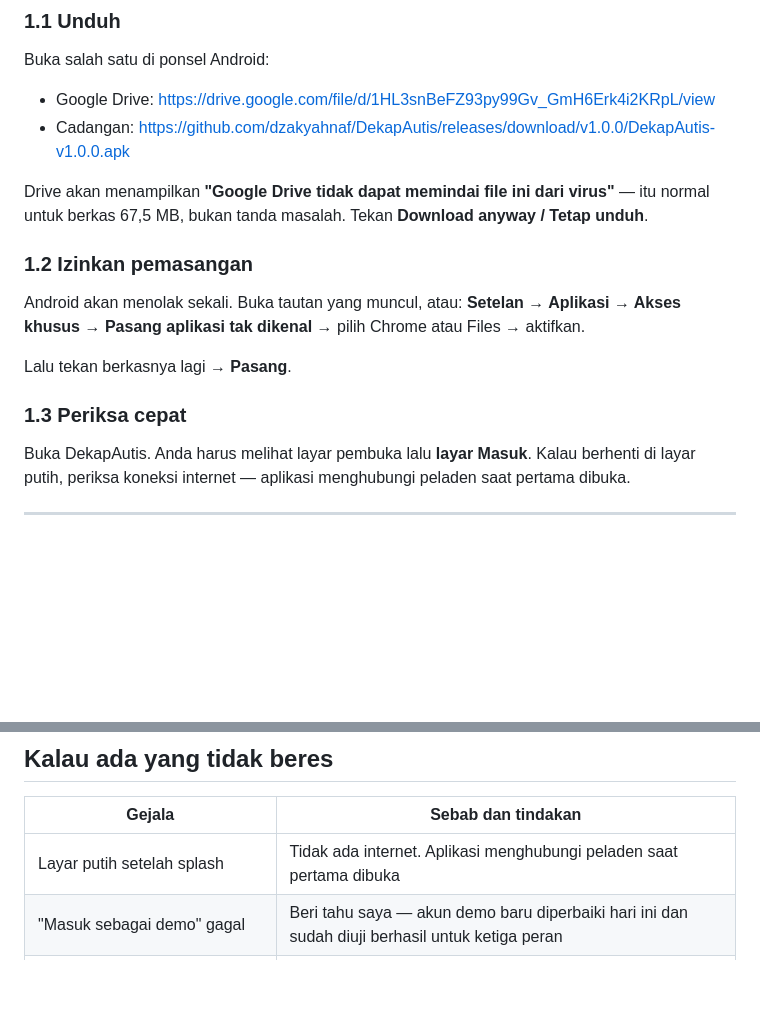
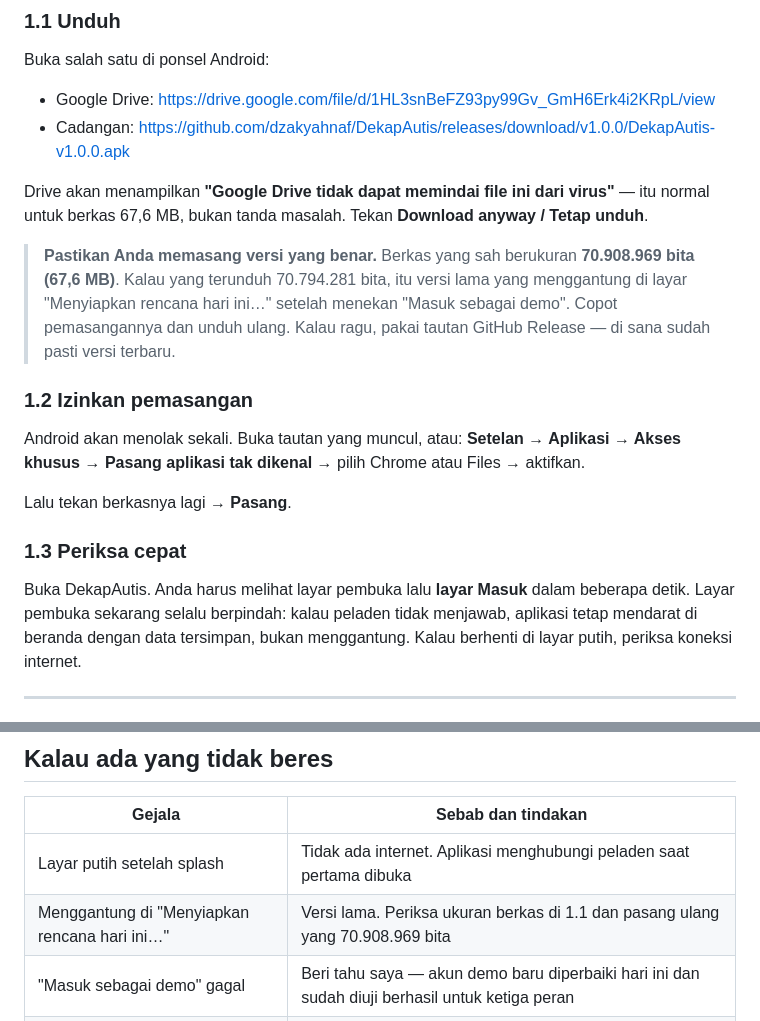
Before and after one commit to dzakyahnaf/DekapAutis, a Markdown page: docs/10-PANDUAN-TANGKAPAN-LAYAR.md, 2 parts joined by grey strips. GitHub-like rendering; blank space fills up the shorter version.

Commit message:
docs: flag the broken build by byte size in the screenshot guide
The APK published before today's splash fix hangs on "Menyiapkan rencana hari
ini..." after the demo sign-in. Anyone following this guide would screenshot
that. Give the exact byte size of the good build so it can be told apart.

Co-Authored-By: Claude Opus 5 <noreply@anthropic.com>
Claude-Session: https://claude.ai/code/session_013h6UJ49S9UgLZBMffirCpX

```diff
--- a/docs/10-PANDUAN-TANGKAPAN-LAYAR.md
+++ b/docs/10-PANDUAN-TANGKAPAN-LAYAR.md
@@ -18,8 +18,14 @@ Buka salah satu di ponsel Android:
 - Cadangan: https://github.com/dzakyahnaf/DekapAutis/releases/download/v1.0.0/DekapAutis-v1.0.0.apk
 
 Drive akan menampilkan **"Google Drive tidak dapat memindai file ini dari
-virus"** — itu normal untuk berkas 67,5 MB, bukan tanda masalah. Tekan
+virus"** — itu normal untuk berkas 67,6 MB, bukan tanda masalah. Tekan
 **Download anyway / Tetap unduh**.
+
+> **Pastikan Anda memasang versi yang benar.** Berkas yang sah berukuran
+> **70.908.969 bita (67,6 MB)**. Kalau yang terunduh 70.794.281 bita, itu
+> versi lama yang menggantung di layar "Menyiapkan rencana hari ini…" setelah
+> menekan "Masuk sebagai demo". Copot pemasangannya dan unduh ulang.
+> Kalau ragu, pakai tautan GitHub Release — di sana sudah pasti versi terbaru.
 
 ### 1.2 Izinkan pemasangan
 
@@ -31,9 +37,10 @@ Lalu tekan berkasnya lagi → **Pasang**.
 
 ### 1.3 Periksa cepat
 
-Buka DekapAutis. Anda harus melihat layar pembuka lalu **layar Masuk**.
-Kalau berhenti di layar putih, periksa koneksi internet — aplikasi menghubungi
-peladen saat pertama dibuka.
+Buka DekapAutis. Anda harus melihat layar pembuka lalu **layar Masuk** dalam
+beberapa detik. Layar pembuka sekarang selalu berpindah: kalau peladen tidak
+menjawab, aplikasi tetap mendarat di beranda dengan data tersimpan, bukan
+menggantung. Kalau berhenti di layar putih, periksa koneksi internet.
 
 ---
 
@@ -222,6 +229,7 @@ Pemetaannya:
 | Gejala | Sebab dan tindakan |
 |---|---|
 | Layar putih setelah splash | Tidak ada internet. Aplikasi menghubungi peladen saat pertama dibuka |
+| Menggantung di "Menyiapkan rencana hari ini…" | Versi lama. Periksa ukuran berkas di 1.1 dan pasang ulang yang 70.908.969 bita |
 | "Masuk sebagai demo" gagal | Beri tahu saya — akun demo baru diperbaiki hari ini dan sudah diuji berhasil untuk ketiga peran |
 | Beranda kosong, tidak ada aktivitas | Tarik ke bawah untuk menyegarkan. Data demo empat minggu selalu berakhir hari ini |
 | Tanya Dekap menjawab "mode terbatas" | **Benar**, bukan galat. Kunci API model belum dipasang; sumbernya tetap nyata |
```
